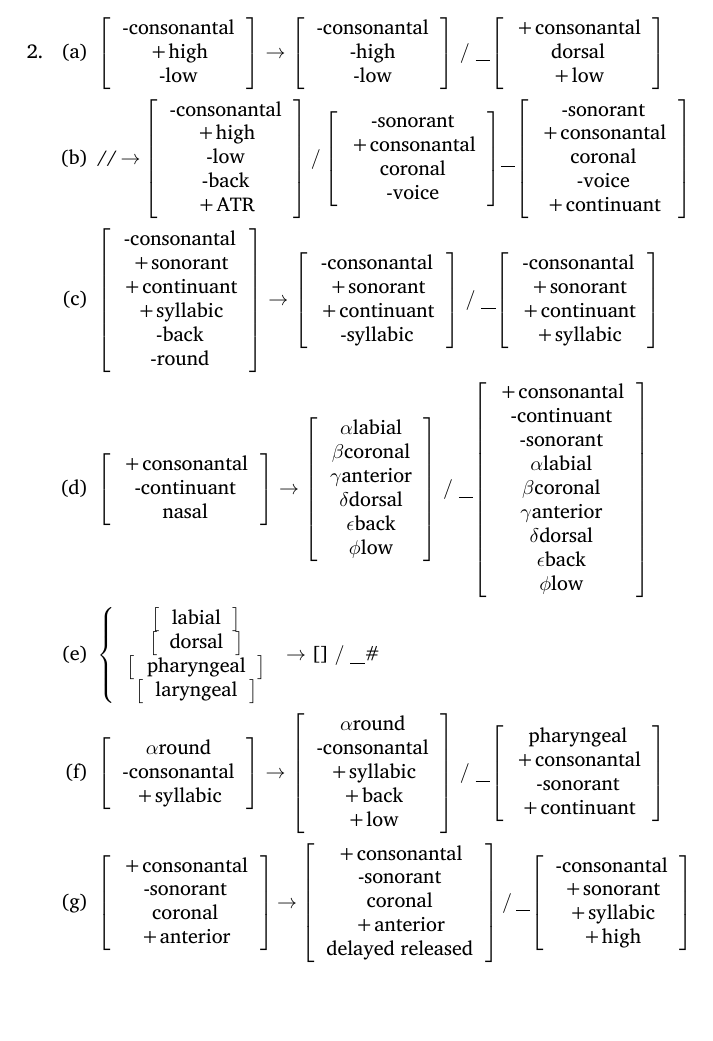
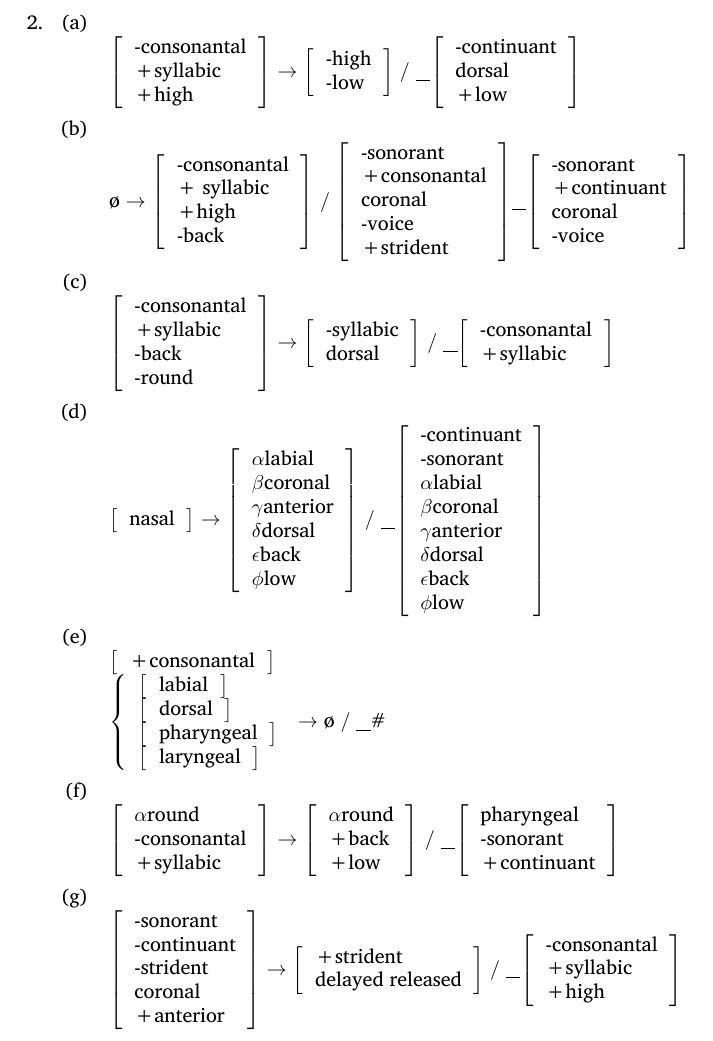
Before and after one commit to joshisanonymous/class_assignments, a LaTeX problem sheet (phon_phon_homework08/phon_phon_homework08.tex): part of page 2 of 2, cut so that both start at the same text. Compiled offline with XeLaTeX.

Commit message:
Removed redundant features and prettified

```diff
--- a/phon_phon_homework08/phon_phon_homework08.tex
+++ b/phon_phon_homework08/phon_phon_homework08.tex
@@ -13,7 +13,12 @@
   \date{\today}
 
   % Custom commands
-  \newcommand{\lexi}[1]{\textit{#1}}
+  \newcommand{\rulealign}[1]{
+    \begin{tabular}[t]{l}
+      \\
+      #1
+    \end{tabular}
+  }
 
 \begin{document}
   \maketitle
@@ -39,13 +44,27 @@
     It makes sense to maintain IPA descriptions when dealing with phonetics and certainly when introducing students to phonetics and phonology as these descriptions are both easier to associate with relevant articulations and much more directly comprehensible, but they are ultimately not as phonologically relevant as distinctive features.
     \item
     \begin{enumerate}
-      \item \phonr{\phonfeat{-consonantal \\ +high \\ -low}}{\phonfeat{-consonantal \\ -high \\ -low}}{\phonfeat{+consonantal \\ dorsal \\ +low}}
-      \item \phonb{//}{\phonfeat{-consonantal \\ +high \\ -low \\ -back \\ +ATR}}{\phonfeat{-sonorant \\ +consonantal \\ coronal \\ -voice}}{\phonfeat{-sonorant \\ +consonantal \\ coronal \\ -voice \\ +continuant}}
-      \item \phonr{\phonfeat{-consonantal \\ +sonorant \\ +continuant \\ +syllabic \\ -back \\ -round}}{\phonfeat{-consonantal \\ +sonorant \\ +continuant \\ -syllabic}}{\phonfeat{-consonantal \\ +sonorant \\ +continuant \\ +syllabic}}
-      \item \phonr{\phonfeat{+consonantal \\ -continuant \\ nasal}}{\phonfeat{$\alpha$labial \\ $\beta$coronal \\ $\gamma$anterior \\ $\delta$dorsal \\ $\epsilon$back \\ $\phi$low}}{\phonfeat{+consonantal \\ -continuant \\ -sonorant \\ $\alpha$labial \\ $\beta$coronal \\ $\gamma$anterior \\ $\delta$dorsal \\ $\epsilon$back \\ $\phi$low}}
-      \item \phonr{\oneof{\phonfeat{labial} \\ \phonfeat{dorsal} \\ \phonfeat{pharyngeal} \\ \phonfeat{laryngeal}}}{[]}{\#}
-      \item \phonr{\phonfeat{$\alpha$round \\ -consonantal \\ +syllabic}}{\phonfeat{$\alpha$round \\ -consonantal \\ +syllabic \\ +back \\ +low}}{\phonfeat{pharyngeal \\ +consonantal \\ -sonorant \\ +continuant}}
-      \item \phonr{\phonfeat{+consonantal \\ -sonorant \\ coronal \\ +anterior}}{\phonfeat{+consonantal \\ -sonorant \\ coronal \\ +anterior \\ delayed released}}{\phonfeat{-consonantal \\ +sonorant \\ +syllabic \\ +high}}
+      \item \rulealign{
+        \phonr{\phonfeat[l]{-consonantal \\ +syllabic \\ +high}}{\phonfeat[l]{-high \\ -low}}{\phonfeat[l]{-continuant \\ dorsal \\ +low}}
+      }
+      \item \rulealign{
+        \phonb{ø}{\phonfeat[l]{-consonantal \\ + syllabic \\ +high \\ -back}}{\phonfeat[l]{-sonorant \\ +consonantal \\ coronal \\ -voice \\ +strident}}{\phonfeat[l]{-sonorant \\ +continuant \\ coronal \\ -voice}}
+      }
+      \item \rulealign{
+        \phonr{\phonfeat[l]{-consonantal \\ +syllabic \\ -back \\ -round}}{\phonfeat[l]{-syllabic \\ dorsal}}{\phonfeat[l]{-consonantal \\ +syllabic}}
+      }
+      \item \rulealign{
+        \phonr{\phonfeat[l]{nasal}}{\phonfeat[l]{$\alpha$labial \\ $\beta$coronal \\ $\gamma$anterior \\ $\delta$dorsal \\ $\epsilon$back \\ $\phi$low}}{\phonfeat[l]{-continuant \\ -sonorant \\ $\alpha$labial \\ $\beta$coronal \\ $\gamma$anterior \\ $\delta$dorsal \\ $\epsilon$back \\ $\phi$low}}
+      }
+      \item \rulealign{
+        \phonr{\phonfeat[l]{+consonantal} \\ \oneof[l]{\phonfeat[l]{labial} \\ \phonfeat[l]{dorsal} \\ \phonfeat[l]{pharyngeal} \\ \phonfeat[l]{laryngeal}}}{ø}{\#}
+      }
+      \item \rulealign{
+        \phonr{\phonfeat[l]{$\alpha$round \\ -consonantal \\ +syllabic}}{\phonfeat[l]{$\alpha$round \\ +back \\ +low}}{\phonfeat[l]{pharyngeal \\ -sonorant \\ +continuant}}
+      }
+      \item \rulealign{
+        \phonr{\phonfeat[l]{-sonorant \\ -continuant \\ -strident \\ coronal \\ +anterior}}{\phonfeat[l]{+strident \\ delayed released}}{\phonfeat[l]{-consonantal \\ +syllabic \\ +high}}
+      }
     \end{enumerate}
   \end{enumerate}
 \end{document}
```
